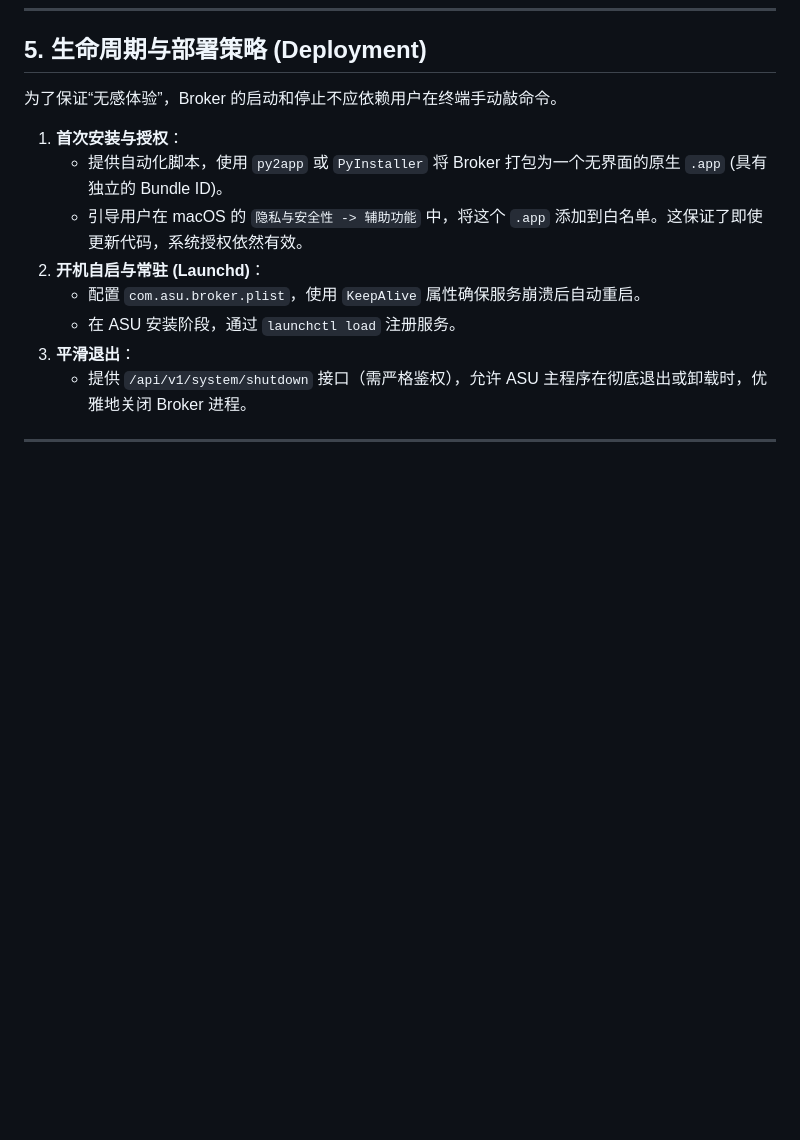
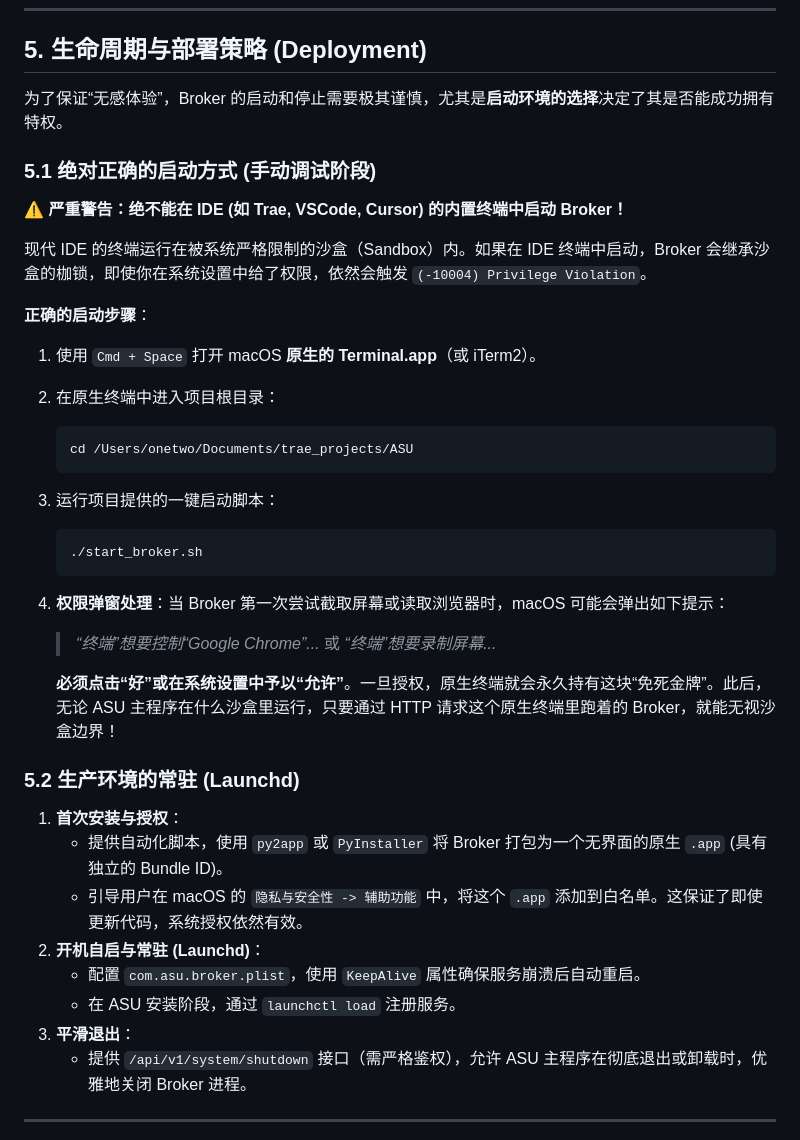
Before and after one commit to Walter1218/OpenCopilot, a Markdown page: ASU_Broker_Development_Guide.md, the part around the change. GitHub-like rendering; blank space fills up the shorter version.

Commit message:
docs: 增加超级代理的沙盒边界说明及正确启动指南

````diff
--- a/ASU_Broker_Development_Guide.md
+++ b/ASU_Broker_Development_Guide.md
@@ -138,7 +138,29 @@ Broker 拥有系统极高的控制权（能够窥探任意网页和窗口），
 
 ## 5. 生命周期与部署策略 (Deployment)
 
-为了保证“无感体验”，Broker 的启动和停止不应依赖用户在终端手动敲命令。
+为了保证“无感体验”，Broker 的启动和停止需要极其谨慎，尤其是**启动环境的选择**决定了其是否能成功拥有特权。
+
+### 5.1 绝对正确的启动方式 (手动调试阶段)
+**⚠️ 严重警告：绝不能在 IDE (如 Trae, VSCode, Cursor) 的内置终端中启动 Broker！**
+
+现代 IDE 的终端运行在被系统严格限制的沙盒（Sandbox）内。如果在 IDE 终端中启动，Broker 会继承沙盒的枷锁，即使你在系统设置中给了权限，依然会触发 `(-10004) Privilege Violation`。
+
+**正确的启动步骤**：
+1. 使用 `Cmd + Space` 打开 macOS **原生的 Terminal.app**（或 iTerm2）。
+2. 在原生终端中进入项目根目录：
+   ```bash
+   cd /Users/onetwo/Documents/trae_projects/ASU
+   ```
+3. 运行项目提供的一键启动脚本：
+   ```bash
+   ./start_broker.sh
+   ```
+4. **权限弹窗处理**：当 Broker 第一次尝试截取屏幕或读取浏览器时，macOS 可能会弹出如下提示：
+   > *“终端”想要控制“Google Chrome”...* 或 *“终端”想要录制屏幕...*
+
+   **必须点击“好”或在系统设置中予以“允许”**。一旦授权，原生终端就会永久持有这块“免死金牌”。此后，无论 ASU 主程序在什么沙盒里运行，只要通过 HTTP 请求这个原生终端里跑着的 Broker，就能无视沙盒边界！
+
+### 5.2 生产环境的常驻 (Launchd)
 
 1.  **首次安装与授权**：
     *   提供自动化脚本，使用 `py2app` 或 `PyInstaller` 将 Broker 打包为一个无界面的原生 `.app` (具有独立的 Bundle ID)。
````
